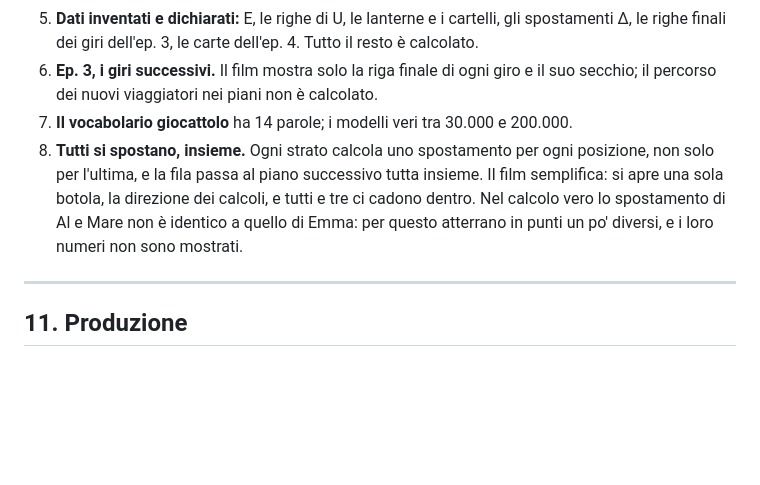
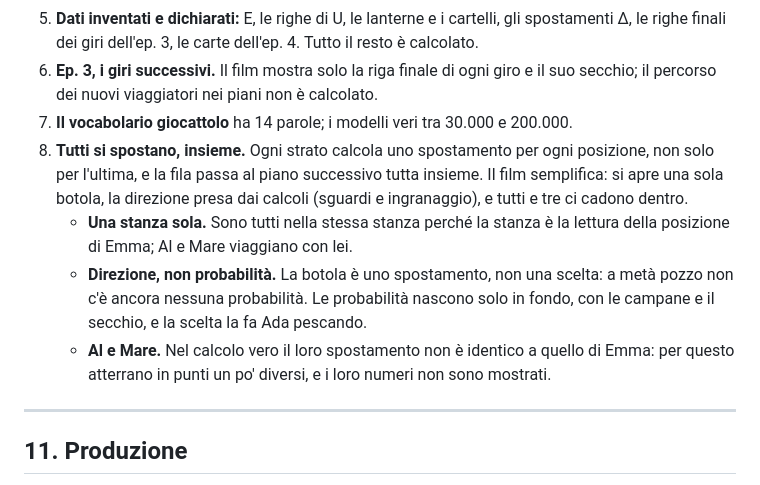
Before and after one commit to febbrile/ancora-un-giro, a Markdown page: sceneggiatura/SCENEGGIATURA.md, the part around the change. Rendered like a GitHub page; blank space fills up the shorter version.

Commit message:
Note: una stanza sola, direzione e non probabilità
- Sceneggiatura, nota 8: la fila è tutta nella stessa stanza perché la
  stanza è la lettura della posizione di Emma; la botola è uno
  spostamento, le probabilità nascono solo in fondo.
- CLAUDE.md: nuova regola 13 sullo stesso punto.

Co-Authored-By: Claude Opus 5.5 <noreply@anthropic.com>

```diff
--- a/sceneggiatura/SCENEGGIATURA.md
+++ b/sceneggiatura/SCENEGGIATURA.md
@@ -908,7 +908,10 @@ Modelli veri: migliaia di coordinate (per esempio 4.096)
 5. **Dati inventati e dichiarati:** E, le righe di U, le lanterne e i cartelli, gli spostamenti Δ, le righe finali dei giri dell'ep. 3, le carte dell'ep. 4. Tutto il resto è calcolato.
 6. **Ep. 3, i giri successivi.** Il film mostra solo la riga finale di ogni giro e il suo secchio; il percorso dei nuovi viaggiatori nei piani non è calcolato.
 7. **Il vocabolario giocattolo** ha 14 parole; i modelli veri tra 30.000 e 200.000.
-8. **Tutti si spostano, insieme.** Ogni strato calcola uno spostamento per ogni posizione, non solo per l'ultima, e la fila passa al piano successivo tutta insieme. Il film semplifica: si apre una sola botola, la direzione dei calcoli, e tutti e tre ci cadono dentro. Nel calcolo vero lo spostamento di Al e Mare non è identico a quello di Emma: per questo atterrano in punti un po' diversi, e i loro numeri non sono mostrati.
+8. **Tutti si spostano, insieme.** Ogni strato calcola uno spostamento per ogni posizione, non solo per l'ultima, e la fila passa al piano successivo tutta insieme. Il film semplifica: si apre una sola botola, la direzione presa dai calcoli (sguardi e ingranaggio), e tutti e tre ci cadono dentro.
+   - **Una stanza sola.** Sono tutti nella stessa stanza perché la stanza è la lettura della posizione di Emma; Al e Mare viaggiano con lei.
+   - **Direzione, non probabilità.** La botola è uno spostamento, non una scelta: a metà pozzo non c'è ancora nessuna probabilità. Le probabilità nascono solo in fondo, con le campane e il secchio, e la scelta la fa Ada pescando.
+   - **Al e Mare.** Nel calcolo vero il loro spostamento non è identico a quello di Emma: per questo atterrano in punti un po' diversi, e i loro numeri non sono mostrati.
 
 ---
 
```
Also changed, not shown: CLAUDE.md (+2 -0 lines).
